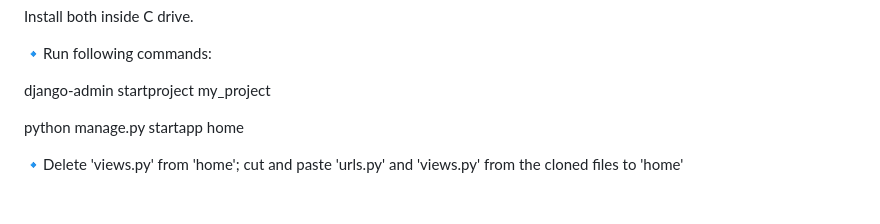
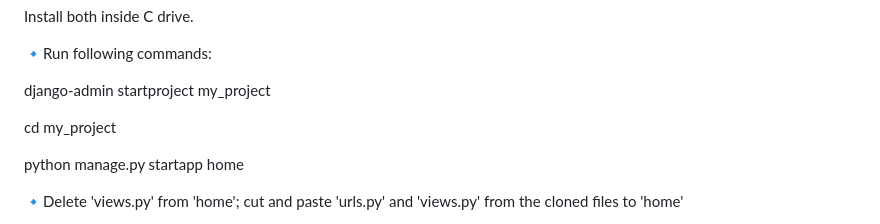
Before and after one commit to simGeek/Project-Medical-Data-Extraction, a Markdown page: README.md, the part around the change. GitHub-like rendering; blank space fills up the shorter version.

```diff
--- a/README.md
+++ b/README.md
@@ -87,6 +87,8 @@ pip install -r requirements.txt
 🔹Run following commands:
 
 django-admin startproject my_project
+
+cd my_project
 
 python manage.py startapp home
 
```
